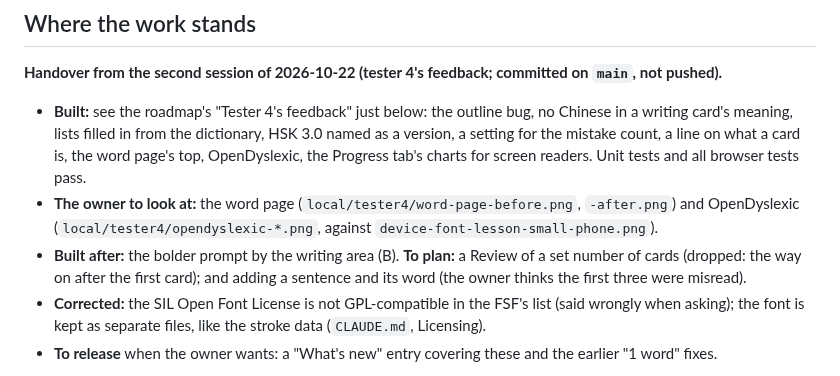
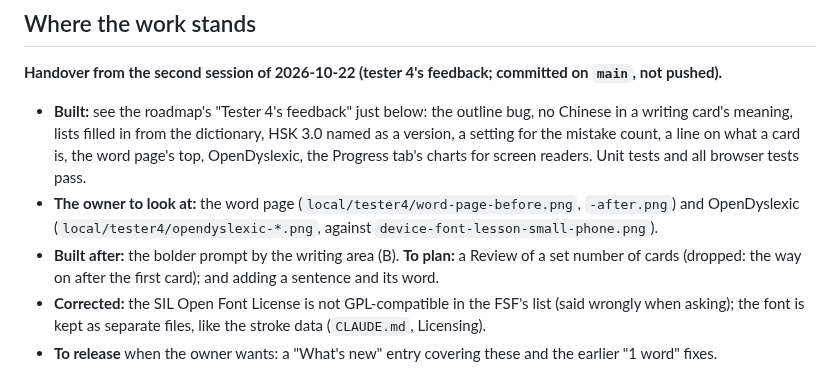
Before and after one commit to BunnyApocalypse/yutu-chinese, a Markdown page: docs/history.md, the part around the change. Rendered like a GitHub page.

Commit message:
Handover: tidied
Co-Authored-By: Claude Opus 5.5 <noreply@anthropic.com>

```diff
--- a/docs/history.md
+++ b/docs/history.md
@@ -8,7 +8,7 @@ The latest handover, the roadmap, and what the testing sessions taught. Trimmed
 
 - **Built:** see the roadmap's "Tester 4's feedback" just below: the outline bug, no Chinese in a writing card's meaning, lists filled in from the dictionary, HSK 3.0 named as a version, a setting for the mistake count, a line on what a card is, the word page's top, OpenDyslexic, the Progress tab's charts for screen readers. Unit tests and all browser tests pass.
 - **The owner to look at:** the word page (`local/tester4/word-page-before.png`, `-after.png`) and OpenDyslexic (`local/tester4/opendyslexic-*.png`, against `device-font-lesson-small-phone.png`).
-- **Built after:** the bolder prompt by the writing area (B). **To plan:** a Review of a set number of cards (dropped: the way on after the first card); and adding a sentence and its word (the owner thinks the first three were misread).
+- **Built after:** the bolder prompt by the writing area (B). **To plan:** a Review of a set number of cards (dropped: the way on after the first card); and adding a sentence and its word.
 - **Corrected:** the SIL Open Font License is not GPL-compatible in the FSF's list (said wrongly when asking); the font is kept as separate files, like the stroke data (`CLAUDE.md`, Licensing).
 - **To release** when the owner wants: a "What's new" entry covering these and the earlier "1 word" fixes.
 
```
